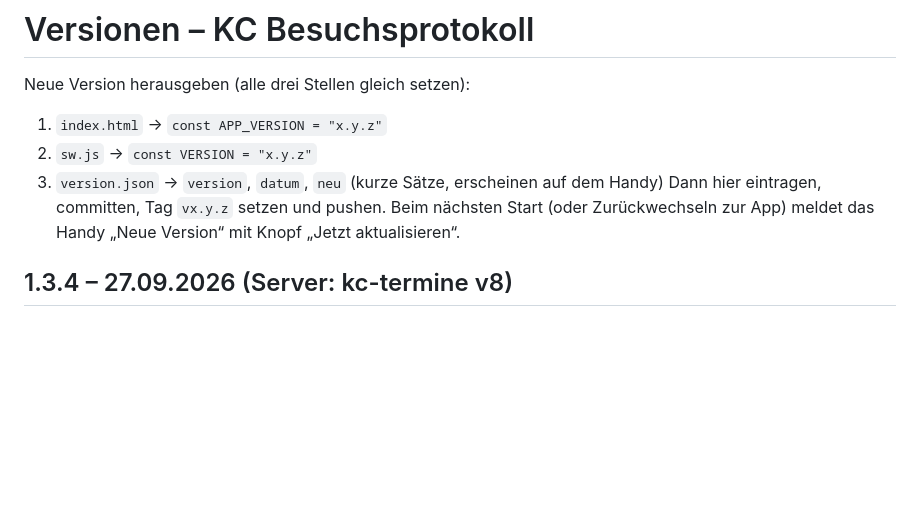
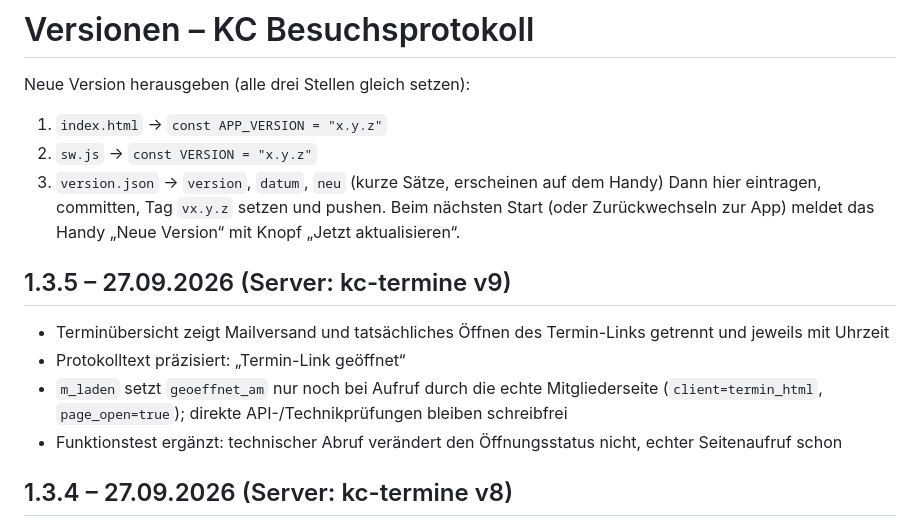
Before and after one commit to Sire65/KC-Besuchsprotokoll, a Markdown page: CHANGELOG.md, the part around the change. Drawn GitHub-style; blank space fills up the shorter version.

Commit message:
v1.3.5: Changelog

```diff
--- a/CHANGELOG.md
+++ b/CHANGELOG.md
@@ -6,6 +6,12 @@ Neue Version herausgeben (alle drei Stellen gleich setzen):
 3. `version.json` → `version`, `datum`, `neu` (kurze Sätze, erscheinen auf dem Handy)
 Dann hier eintragen, committen, Tag `vx.y.z` setzen und pushen.
 Beim nächsten Start (oder Zurückwechseln zur App) meldet das Handy „Neue Version“ mit Knopf „Jetzt aktualisieren“.
+
+## 1.3.5 – 27.09.2026 (Server: kc-termine v9)
+- Terminübersicht zeigt Mailversand und tatsächliches Öffnen des Termin-Links getrennt und jeweils mit Uhrzeit
+- Protokolltext präzisiert: „Termin-Link geöffnet“
+- `m_laden` setzt `geoeffnet_am` nur noch bei Aufruf durch die echte Mitgliederseite (`client=termin_html`, `page_open=true`); direkte API-/Technikprüfungen bleiben schreibfrei
+- Funktionstest ergänzt: technischer Abruf verändert den Öffnungsstatus nicht, echter Seitenaufruf schon
 
 ## 1.3.4 – 27.09.2026 (Server: kc-termine v8)
 - Tablet-Hinweis (Schulungsversion) in allen Mitglieder-Mails: Einladung (alle Anlässe), Terminbestätigung, Erinnerung am Vortag – je nach Ort „bring … mit“ / „leg … bereit“, Einzahl/Mehrzahl (`tabletHinweis` in `kc-termine`)
```
